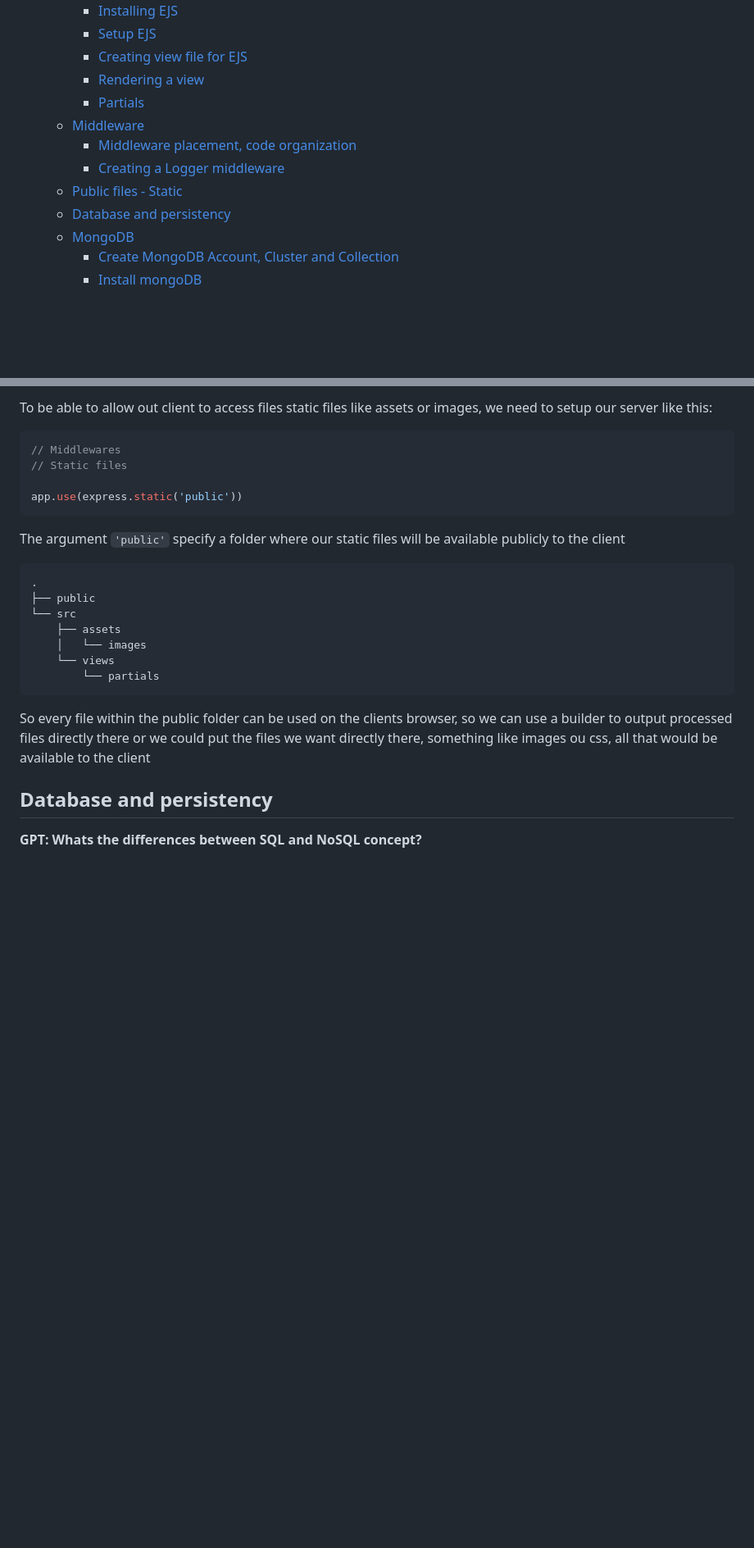
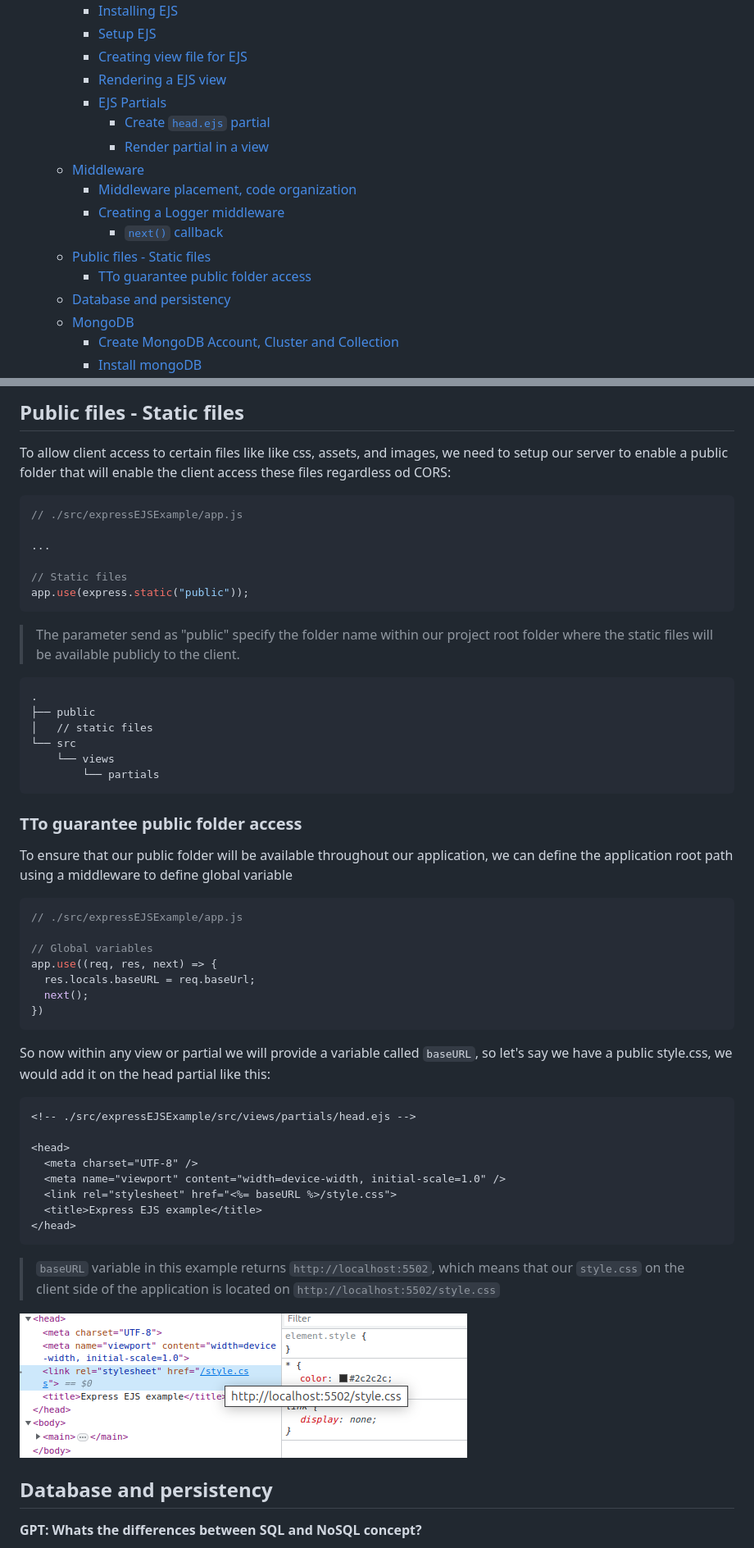
Before and after one commit to LucasBarretto86/LearningJS, a Markdown page: LearningExpressJS/README.md, 2 parts joined by grey strips. Shown: that part at 82% size. Rendered like a GitHub page; pictures changed too: LearningExpressJS/images/public-style.png (added); blank space fills up the shorter version.

````diff
--- a/LearningExpressJS/README.md
+++ b/LearningExpressJS/README.md
@@ -15,12 +15,16 @@
     - [Installing EJS](#installing-ejs)
     - [Setup EJS](#setup-ejs)
     - [Creating view file for EJS](#creating-view-file-for-ejs)
-    - [Rendering a view](#rendering-a-view)
-    - [Partials](#partials)
+    - [Rendering a EJS view](#rendering-a-ejs-view)
+    - [EJS Partials](#ejs-partials)
+      - [Create `head.ejs` partial](#create-headejs-partial)
+      - [Render partial in a view](#render-partial-in-a-view)
   - [Middleware](#middleware)
     - [Middleware placement, code organization](#middleware-placement-code-organization)
     - [Creating a Logger middleware](#creating-a-logger-middleware)
-  - [Public files - Static](#public-files---static)
+      - [`next()` callback](#next-callback)
+  - [Public files - Static files](#public-files---static-files)
+    - [TTo guarantee public folder access](#tto-guarantee-public-folder-access)
   - [Database and persistency](#database-and-persistency)
   - [MongoDB](#mongodb)
     - [Create MongoDB Account, Cluster and Collection](#create-mongodb-account-cluster-and-collection)
@@ -554,26 +506,58 @@ If we want to increment our logs and use a third-party lib like [morgan](https:/
 
-To be able to allow out client to access files static files like assets or images, we need to setup our server like this:
+## Public files - Static files
+
+To allow client access to certain files like like css, assets, and images, we need to setup our server to enable a public folder that will enable the client access these files regardless od CORS:
 
 ```js
-// Middlewares
+// ./src/expressEJSExample/app.js
+
+...
+
 // Static files
-
-app.use(express.static('public'))
+app.use(express.static("public"));
 ```
 
-The argument `'public'` specify a folder where our static files will be available publicly to the client
+> The parameter send as "public" specify the folder name within our project root folder where the static files will be available publicly to the client.
 
 ```tree
 .
 ├── public
+│   // static files
 └── src
-    ├── assets
-    │   └── images
     └── views
         └── partials
 ```
 
-So every file within the public folder can be used on the clients browser, so we can use a builder to output processed files directly there or we could put the files we  want directly there, something like images ou css, all that would be available to the client
+### TTo guarantee public folder access
+
+To ensure that our public folder will be available throughout our application, we can define the application root path using a middleware to define global variable
+
+```js
+// ./src/expressEJSExample/app.js
+
+// Global variables
+app.use((req, res, next) => {
+  res.locals.baseURL = req.baseUrl;
+  next();
+})
+```
+
+So now within any view or partial we will provide a variable called `baseURL`, so let's say we have a public style.css, we would add it on the head partial like this:
+
+```ejs
+<!-- ./src/expressEJSExample/src/views/partials/head.ejs -->
+
+<head>
+  <meta charset="UTF-8" />
+  <meta name="viewport" content="width=device-width, initial-scale=1.0" />
+  <link rel="stylesheet" href="<%= baseURL %>/style.css">
+  <title>Express EJS example</title>
+</head>
+```
+
+> `baseURL` variable in this example returns `http://localhost:5502`, which means that our `style.css` on the client side of the application is located on `http://localhost:5502/style.css`
+
+![Public style css file](./images/public-style.png)
 
 ## Database and persistency
 
````
Also changed, not shown: other parts of LearningExpressJS/README.md (+71 -139 lines), LearningExpressJS/images/contact-ejs-with-partials.png, LearningExpressJS/images/contact-ejs.png, 11 other files.
